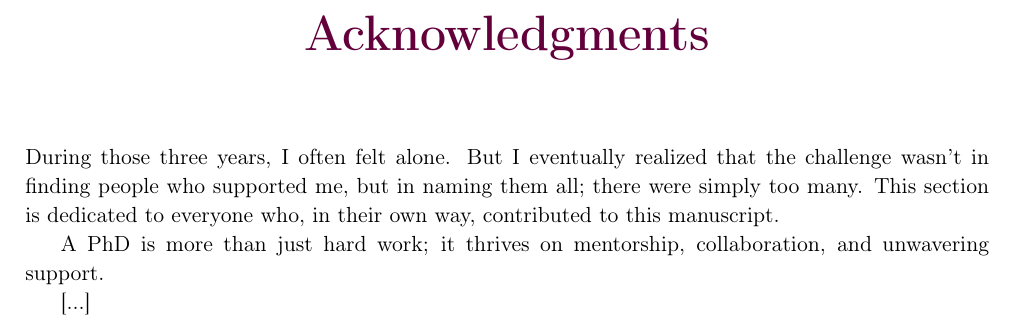
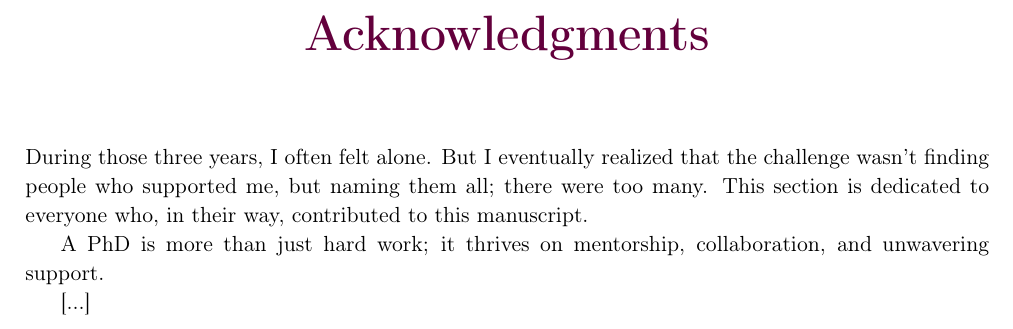
Before and after one commit to pauldubois98/PhD, a LaTeX thesis (main.tex, which reads preamble/acknowledgments.tex): part of page 3 of 45, cut so that both start at the same text. Compiled offline with pdfLaTeX.

Commit message:
ack intro v3

```diff
--- a/preamble/acknowledgments.tex
+++ b/preamble/acknowledgments.tex
@@ -5,9 +5,13 @@
 %I have sometimes felt alone during those three years, but I realized that if I couldn't name people supporting me, it was not because they were too few but too many.
 %This section is dedicated to all those who indirectly contributed to this manuscript.
 
+%During those three years, I often felt alone.
+%But I eventually realized that the challenge wasn't in finding people who supported me, but in naming them all; there were simply too many.
+%This section is dedicated to everyone who, in their own way, contributed to this manuscript.
+
 During those three years, I often felt alone.
-But I eventually realized that the challenge wasn't in finding people who supported me, but in naming them all; there were simply too many.
-This section is dedicated to everyone who, in their own way, contributed to this manuscript.
+But I eventually realized that the challenge wasn't finding people who supported me, but naming them all; there were too many.
+This section is dedicated to everyone who, in their way, contributed to this manuscript.
 
 A PhD is more than just hard work; it thrives on mentorship, collaboration, and unwavering support.
 
```
